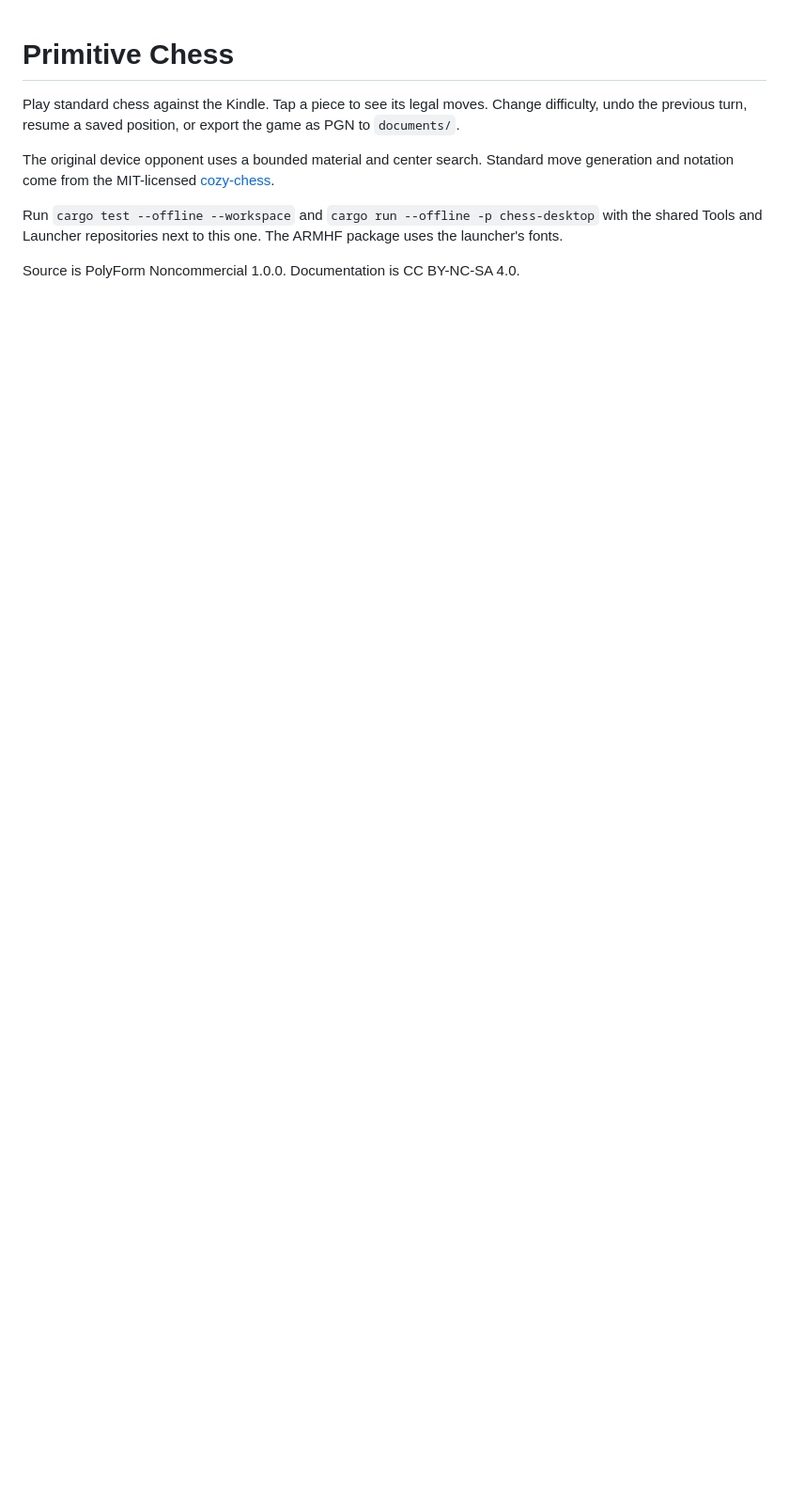
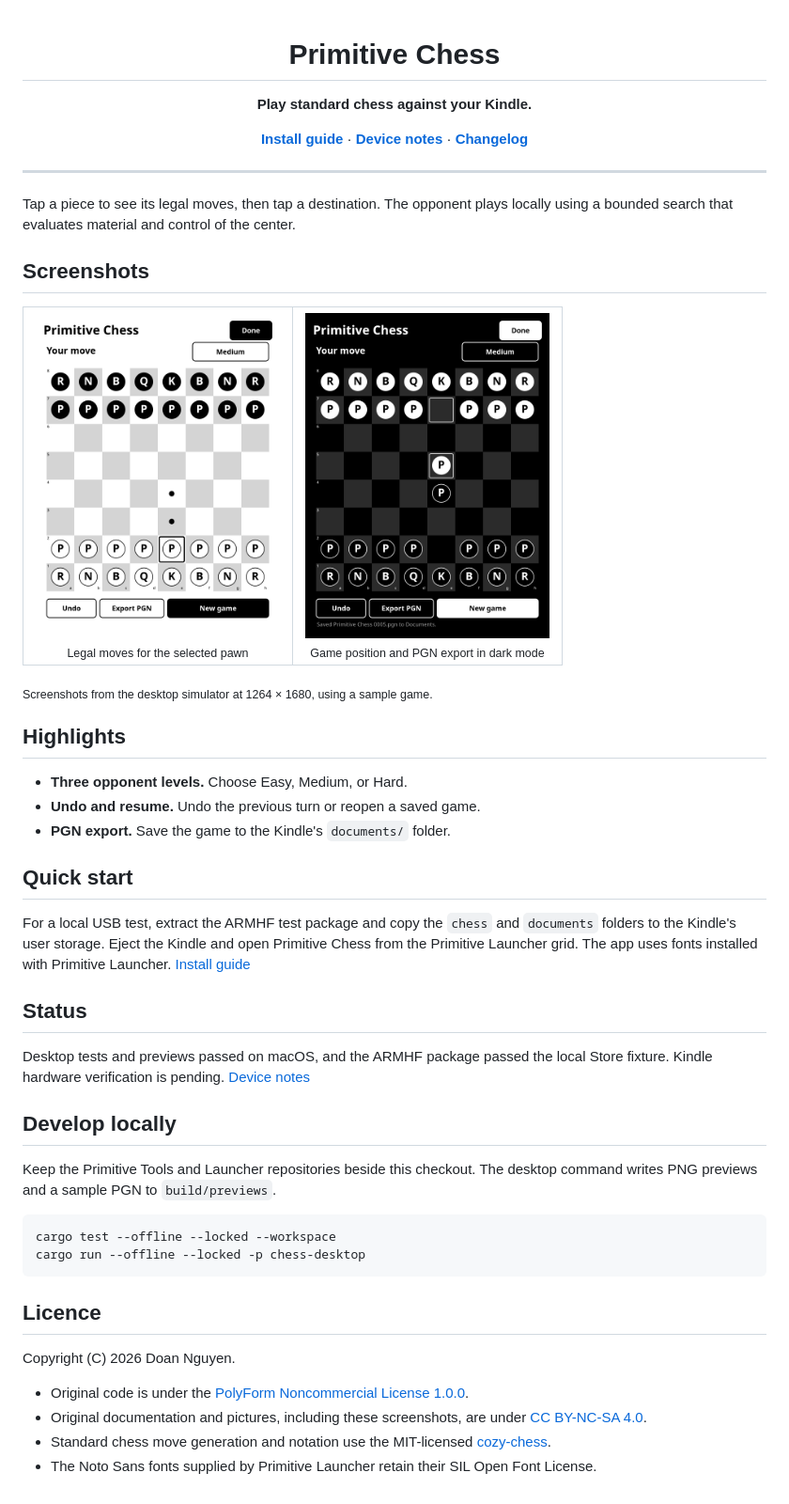
Before and after one commit to PrimitiveOS/kindle-primitive-chess, a Markdown page: README.md, the part around one of its changes. Shown at 94% size. Drawn GitHub-style; pictures changed too: docs/images/chess-dark.png (added), docs/images/chess-moves.png (added); blank space fills up the shorter version.

Commit message:
Add screenshots and licensing to the app README
Co-Authored-By: Codex <noreply@openai.com>

````diff
--- a/README.md
+++ b/README.md
@@ -1,12 +3,61 @@
 # Primitive Chess
 
-Play standard chess against the Kindle. Tap a piece to see its legal moves. Change difficulty, undo the previous turn,
-resume a saved position, or export the game as PGN to `documents/`.
+**Play standard chess against your Kindle.**
 
-The original device opponent uses a bounded material and center search. Standard move generation and notation come
-from the MIT-licensed [cozy-chess](https://github.com/analog-hors/cozy-chess).
+[**Install guide**](INSTALL.md) ·
+[**Device notes**](docs/device-notes.md) ·
+[**Changelog**](CHANGELOG.md)
 
-Run `cargo test --offline --workspace` and `cargo run --offline -p chess-desktop` with the shared Tools and
-Launcher repositories next to this one. The ARMHF package uses the launcher's fonts.
+</div>
 
-Source is PolyForm Noncommercial 1.0.0. Documentation is CC BY-NC-SA 4.0.
+---
+
+Tap a piece to see its legal moves, then tap a destination. The opponent plays locally using a bounded search that
+evaluates material and control of the center.
+
+## Screenshots
+
+<table>
+  <tr>
+    <td align="center"><img src="docs/images/chess-moves.png" alt="Starting chess position with a pawn selected and both legal moves marked" width="260"><br><sub>Legal moves for the selected pawn</sub></td>
+    <td align="center"><img src="docs/images/chess-dark.png" alt="Chess board in dark mode with a confirmation that the PGN was saved" width="260"><br><sub>Game position and PGN export in dark mode</sub></td>
+  </tr>
+</table>
+
+<sub>Screenshots from the desktop simulator at 1264 × 1680, using a sample game.</sub>
+
+## Highlights
+
+- **Three opponent levels.** Choose Easy, Medium, or Hard.
+- **Undo and resume.** Undo the previous turn or reopen a saved game.
+- **PGN export.** Save the game to the Kindle's `documents/` folder.
+
+## Quick start
+
+For a local USB test, extract the ARMHF test package and copy the `chess` and `documents` folders to the Kindle's
+user storage. Eject the Kindle and open Primitive Chess from the Primitive Launcher grid. The app uses fonts
+installed with Primitive Launcher. [Install guide](INSTALL.md)
+
+## Status
+
+Desktop tests and previews passed on macOS, and the ARMHF package passed the local Store fixture.
+Kindle hardware verification is pending. [Device notes](docs/device-notes.md)
+
+## Develop locally
+
+Keep the Primitive Tools and Launcher repositories beside this checkout. The desktop command writes PNG
+previews and a sample PGN to `build/previews`.
+
+```sh
+cargo test --offline --locked --workspace
+cargo run --offline --locked -p chess-desktop
+```
+
+## Licence
+
+Copyright (C) 2026 Doan Nguyen.
+
+- Original code is under the [PolyForm Noncommercial License 1.0.0](LICENSE).
+- Original documentation and pictures, including these screenshots, are under [CC BY-NC-SA 4.0](LICENSE-DOCS).
+- Standard chess move generation and notation use the MIT-licensed [cozy-chess](https://github.com/analog-hors/cozy-chess).
+- The Noto Sans fonts supplied by Primitive Launcher retain their SIL Open Font License.
````
Also changed, not shown: other parts of README.md (+2 -0 lines).
